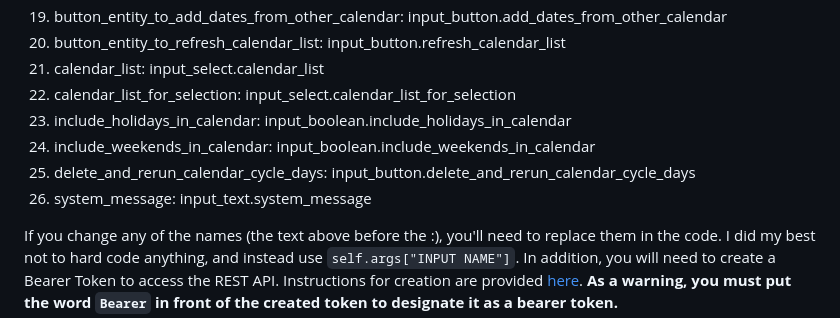
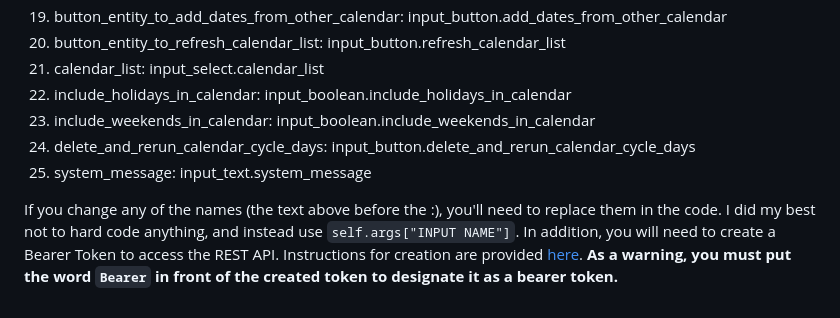
Before and after one commit to gmalbert/schoolCycleDays, a Markdown page: README.md, the part around the change. Rendered like a GitHub page.

````diff
--- a/README.md
+++ b/README.md
@@ -32,11 +32,10 @@ Each of these helper entities are explained in detail in the comments at the top
 19. button_entity_to_add_dates_from_other_calendar: input_button.add_dates_from_other_calendar
 20. button_entity_to_refresh_calendar_list: input_button.refresh_calendar_list
 21. calendar_list: input_select.calendar_list
-22. calendar_list_for_selection: input_select.calendar_list_for_selection
-23. include_holidays_in_calendar: input_boolean.include_holidays_in_calendar
-24. include_weekends_in_calendar: input_boolean.include_weekends_in_calendar
-25. delete_and_rerun_calendar_cycle_days: input_button.delete_and_rerun_calendar_cycle_days
-26. system_message: input_text.system_message
+22. include_holidays_in_calendar: input_boolean.include_holidays_in_calendar
+23. include_weekends_in_calendar: input_boolean.include_weekends_in_calendar
+24. delete_and_rerun_calendar_cycle_days: input_button.delete_and_rerun_calendar_cycle_days
+25. system_message: input_text.system_message
 
 If you change any of the names (the text above before the :), you'll need to replace them in the code. I did my best not to hard code anything, and instead use ```self.args["INPUT NAME"]```. In addition, you will need to create a Bearer Token to access the REST API. Instructions for creation are provided [here](https://www.home-assistant.io/docs/authentication/ "Authentication"). <b>As a warning, you must put the word ```Bearer``` in front of the created token to designate it as a bearer token.</b>
 
````
